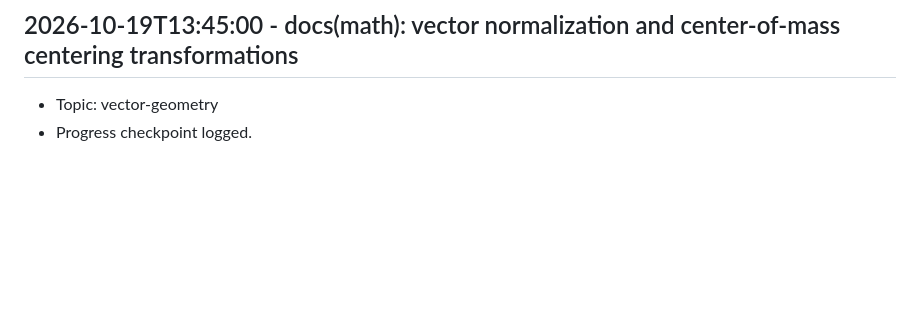
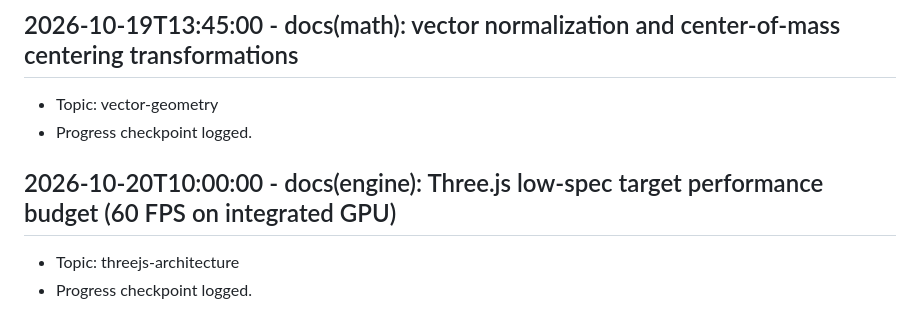
Before and after one commit to Khutwad-Bhavesh/Arbudadha, a Markdown page: docs/research_notes.md, the part around the change. GitHub-like rendering; blank space fills up the shorter version.

Commit message:
docs(engine): Three.js low-spec target performance budget (60 FPS on integrated GPU)

```diff
--- a/docs/research_notes.md
+++ b/docs/research_notes.md
@@ -239,3 +239,7 @@
 ## 2026-10-19T13:45:00 - docs(math): vector normalization and center-of-mass centering transformations
 - Topic: vector-geometry
 - Progress checkpoint logged.
+
+## 2026-10-20T10:00:00 - docs(engine): Three.js low-spec target performance budget (60 FPS on integrated GPU)
+- Topic: threejs-architecture
+- Progress checkpoint logged.
```
